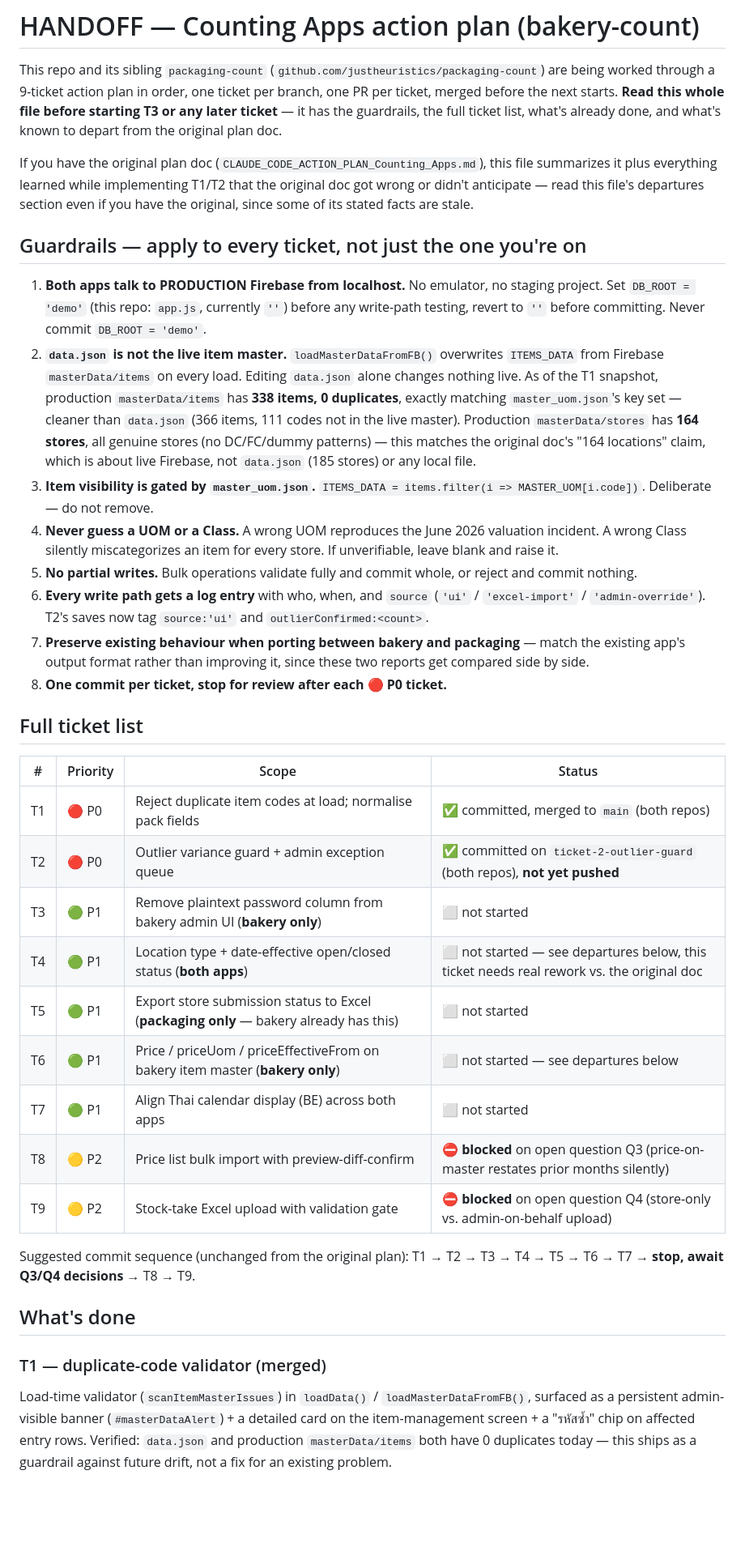
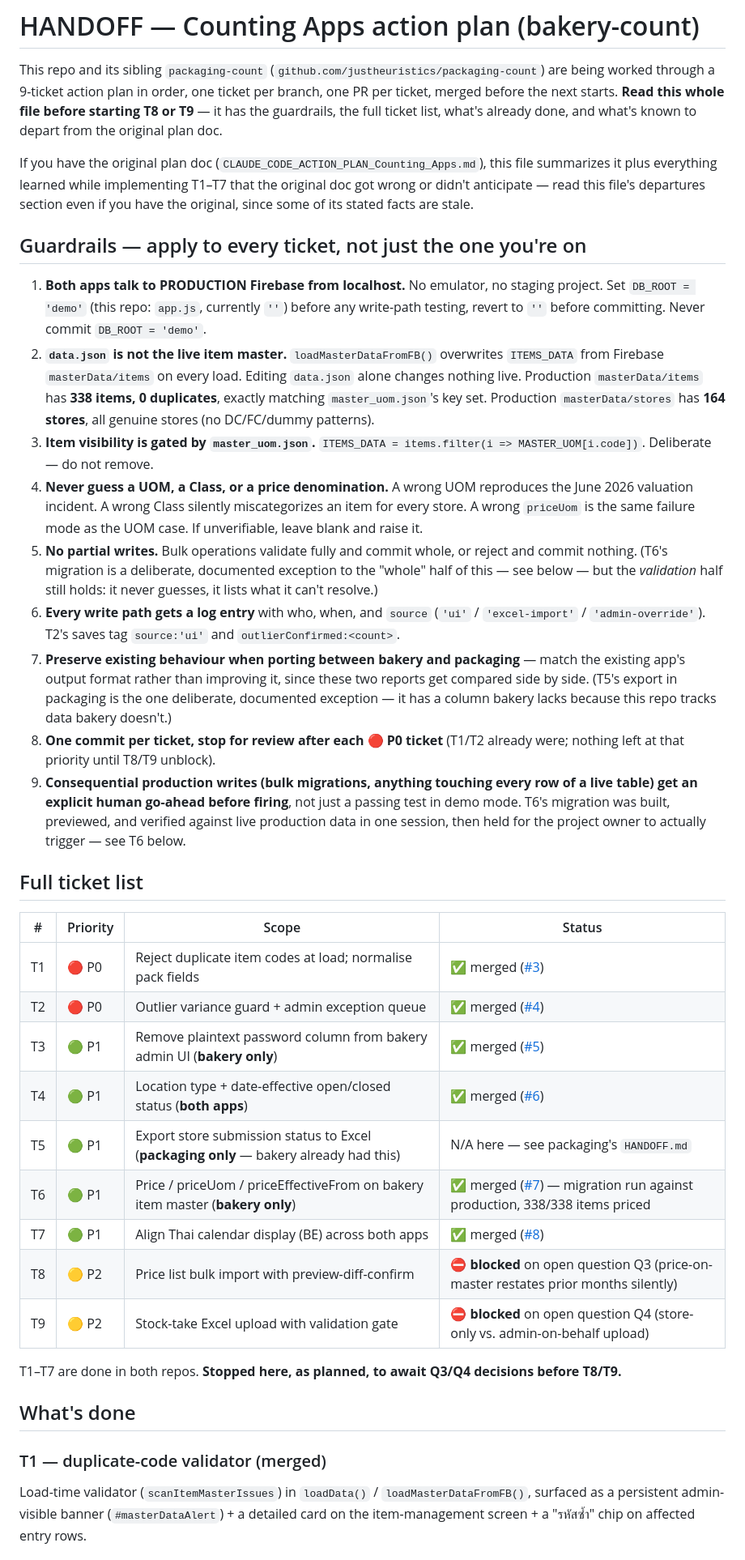
Before and after one commit to justheuristics/bakery-count, a Markdown page: HANDOFF.md, the part around one of its changes. Shown at 81% size. GitHub-like rendering; blank space fills up the shorter version.

```diff
--- a/HANDOFF.md
+++ b/HANDOFF.md
@@ -3,11 +3,11 @@
 This repo and its sibling `packaging-count` (`github.com/justheuristics/packaging-count`)
 are being worked through a 9-ticket action plan in order, one ticket per branch,
 one PR per ticket, merged before the next starts. **Read this whole file before
-starting T3 or any later ticket** — it has the guardrails, the full ticket list,
-what's already done, and what's known to depart from the original plan doc.
+starting T8 or T9** — it has the guardrails, the full ticket list, what's
+already done, and what's known to depart from the original plan doc.
 
 If you have the original plan doc (`CLAUDE_CODE_ACTION_PLAN_Counting_Apps.md`),
-this file summarizes it plus everything learned while implementing T1/T2 that
+this file summarizes it plus everything learned while implementing T1–T7 that
 the original doc got wrong or didn't anticipate — read this file's departures
 section even if you have the original, since some of its stated facts are stale.
 
@@ -19,44 +19,52 @@ section even if you have the original, since some of its stated facts are stale.
    commit `DB_ROOT = 'demo'`.
 2. **`data.json` is not the live item master.** `loadMasterDataFromFB()`
    overwrites `ITEMS_DATA` from Firebase `masterData/items` on every load.
-   Editing `data.json` alone changes nothing live. As of the T1 snapshot,
-   production `masterData/items` has **338 items, 0 duplicates**, exactly
-   matching `master_uom.json`'s key set — cleaner than `data.json` (366 items,
-   111 codes not in the live master). Production `masterData/stores` has
-   **164 stores**, all genuine stores (no DC/FC/dummy patterns) — this
-   matches the original doc's "164 locations" claim, which is about live
-   Firebase, not `data.json` (185 stores) or any local file.
+   Editing `data.json` alone changes nothing live. Production
+   `masterData/items` has **338 items, 0 duplicates**, exactly matching
+   `master_uom.json`'s key set. Production `masterData/stores` has **164
+   stores**, all genuine stores (no DC/FC/dummy patterns).
 3. **Item visibility is gated by `master_uom.json`.** `ITEMS_DATA = items.filter(i => MASTER_UOM[i.code])`.
    Deliberate — do not remove.
-4. **Never guess a UOM or a Class.** A wrong UOM reproduces the June 2026
-   valuation incident. A wrong Class silently miscategorizes an item for
-   every store. If unverifiable, leave blank and raise it.
+4. **Never guess a UOM, a Class, or a price denomination.** A wrong UOM
+   reproduces the June 2026 valuation incident. A wrong Class silently
+   miscategorizes an item for every store. A wrong `priceUom` is the same
+   failure mode as the UOM case. If unverifiable, leave blank and raise it.
 5. **No partial writes.** Bulk operations validate fully and commit whole, or
-   reject and commit nothing.
+   reject and commit nothing. (T6's migration is a deliberate, documented
+   exception to the "whole" half of this — see below — but the *validation*
+   half still holds: it never guesses, it lists what it can't resolve.)
 6. **Every write path gets a log entry** with who, when, and `source`
-   (`'ui'` / `'excel-import'` / `'admin-override'`). T2's saves now tag
+   (`'ui'` / `'excel-import'` / `'admin-override'`). T2's saves tag
    `source:'ui'` and `outlierConfirmed:<count>`.
 7. **Preserve existing behaviour when porting between bakery and packaging** —
    match the existing app's output format rather than improving it, since
-   these two reports get compared side by side.
-8. **One commit per ticket, stop for review after each 🔴 P0 ticket.**
+   these two reports get compared side by side. (T5's export in packaging is
+   the one deliberate, documented exception — it has a column bakery lacks
+   because this repo tracks data bakery doesn't.)
+8. **One commit per ticket, stop for review after each 🔴 P0 ticket** (T1/T2
+   already were; nothing left at that priority until T8/T9 unblock).
+9. **Consequential production writes (bulk migrations, anything touching
+   every row of a live table) get an explicit human go-ahead before firing**,
+   not just a passing test in demo mode. T6's migration was built, previewed,
+   and verified against live production data in one session, then held for
+   the project owner to actually trigger — see T6 below.
 
 ## Full ticket list
 
 | # | Priority | Scope | Status |
 |---|---|---|---|
-| T1 | 🔴 P0 | Reject duplicate item codes at load; normalise pack fields | ✅ committed, merged to `main` (both repos) |
-| T2 | 🔴 P0 | Outlier variance guard + admin exception queue | ✅ committed on `ticket-2-outlier-guard` (both repos), **not yet pushed** |
-| T3 | 🟢 P1 | Remove plaintext password column from bakery admin UI (**bakery only**) | ⬜ not started |
-| T4 | 🟢 P1 | Location type + date-effective open/closed status (**both apps**) | ⬜ not started — see departures below, this ticket needs real rework vs. the original doc |
-| T5 | 🟢 P1 | Export store submission status to Excel (**packaging only** — bakery already has this) | ⬜ not started |
-| T6 | 🟢 P1 | Price / priceUom / priceEffectiveFrom on bakery item master (**bakery only**) | ⬜ not started — see departures below |
-| T7 | 🟢 P1 | Align Thai calendar display (BE) across both apps | ⬜ not started |
+| T1 | 🔴 P0 | Reject duplicate item codes at load; normalise pack fields | ✅ merged ([#3](https://github.com/justheuristics/bakery-count/pull/3)) |
+| T2 | 🔴 P0 | Outlier variance guard + admin exception queue | ✅ merged ([#4](https://github.com/justheuristics/bakery-count/pull/4)) |
+| T3 | 🟢 P1 | Remove plaintext password column from bakery admin UI (**bakery only**) | ✅ merged ([#5](https://github.com/justheuristics/bakery-count/pull/5)) |
+| T4 | 🟢 P1 | Location type + date-effective open/closed status (**both apps**) | ✅ merged ([#6](https://github.com/justheuristics/bakery-count/pull/6)) |
+| T5 | 🟢 P1 | Export store submission status to Excel (**packaging only** — bakery already had this) | N/A here — see packaging's `HANDOFF.md` |
+| T6 | 🟢 P1 | Price / priceUom / priceEffectiveFrom on bakery item master (**bakery only**) | ✅ merged ([#7](https://github.com/justheuristics/bakery-count/pull/7)) — migration run against production, 338/338 items priced |
+| T7 | 🟢 P1 | Align Thai calendar display (BE) across both apps | ✅ merged ([#8](https://github.com/justheuristics/bakery-count/pull/8)) |
 | T8 | 🟡 P2 | Price list bulk import with preview-diff-confirm | ⛔ **blocked** on open question Q3 (price-on-master restates prior months silently) |
 | T9 | 🟡 P2 | Stock-take Excel upload with validation gate | ⛔ **blocked** on open question Q4 (store-only vs. admin-on-behalf upload) |
 
-Suggested commit sequence (unchanged from the original plan): T1 → T2 → T3 → T4 →
-T5 → T6 → T7 → **stop, await Q3/Q4 decisions** → T8 → T9.
+T1–T7 are done in both repos. **Stopped here, as planned, to await Q3/Q4
+decisions before T8/T9.**
 
 ## What's done
 
@@ -64,7 +72,5 @@ T5 → T6 → T7 → **stop, await Q3/Q4 decisions** → T8 → T9.
 Load-time validator (`scanItemMasterIssues`) in `loadData()` /
 `loadMasterDataFromFB()`, surfaced as a persistent admin-visible banner
 (`#masterDataAlert`) + a detailed card on the item-management screen + a
-"รหัสซ้ำ" chip on affected entry rows. Verified: `data.json` and production
-`masterData/items` both have 0 duplicates today — this ships as a guardrail
-against future drift, not a fix for an existing problem.
+"รหัสซ้ำ" chip on affected entry rows.
 
```
Also changed, not shown: other parts of HANDOFF.md (+84 -57 lines).
